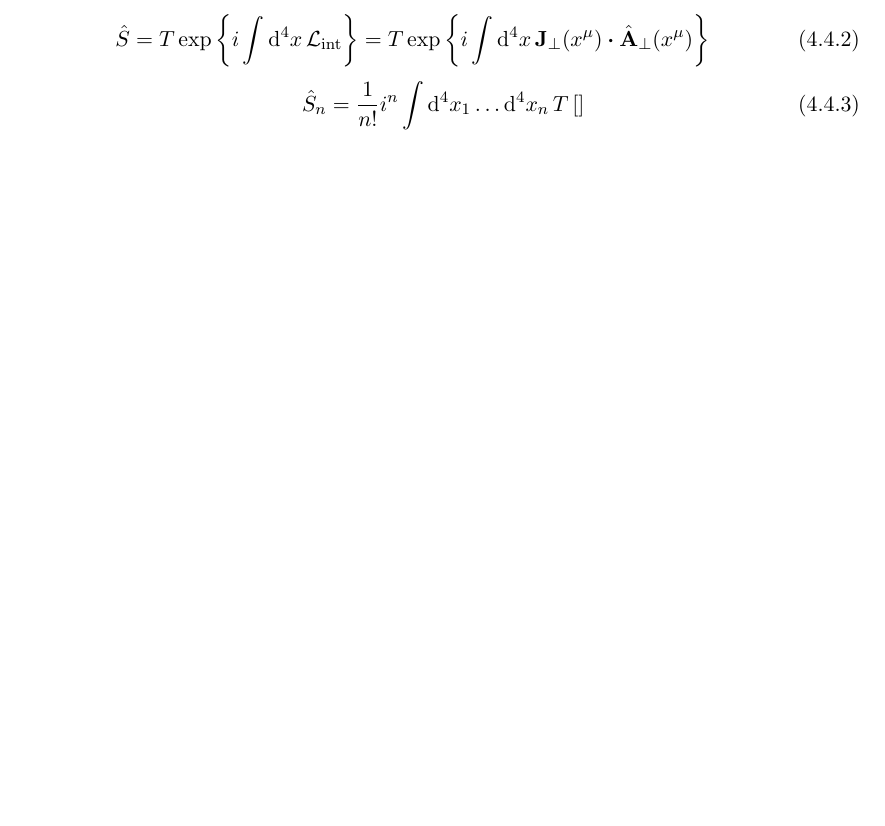
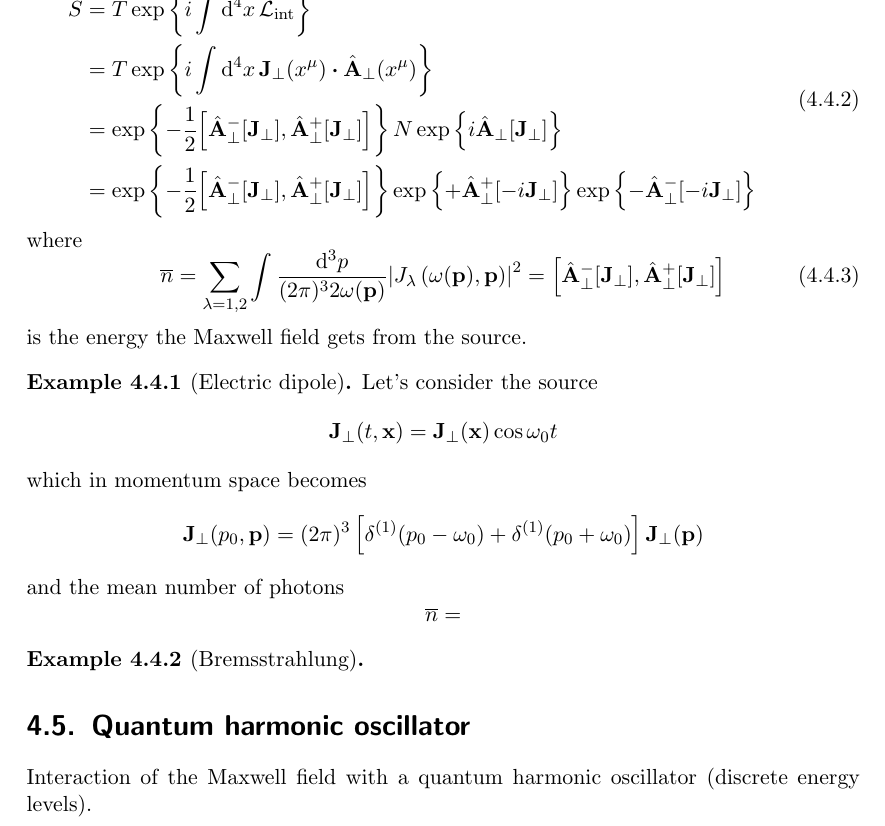
Before and after one commit to bodokaiser/master-thesis, a LaTeX thesis (latex/main.tex, which reads latex/chapters/interactions/classical-source.tex): part of page 45 of 86, cut so that both start at the same text, the shorter picture padded with empty space. Compiled offline with pdfLaTeX.

Commit message:
added electric dipole example (wip)

```diff
--- a/latex/chapters/interactions/classical-source.tex
+++ b/latex/chapters/interactions/classical-source.tex
@@ -296,15 +296,17 @@
 	\hat{\vb{A}}_\perp(x^\mu)
 \end{equation}
 \begin{equation}
+	\begin{split}
 		\hat{S}
-	=
+		&=
 		T
 		\exp\left\{
 			i
 			\int\dd[4]{x}
 			\mathcal{L}_\text{int}
 		\right\}
-	=
+		\\
+		&=
 		T
 		\exp\left\{
 			i
@@ -313,12 +315,76 @@
 			\vdot
 			\hat{\vb{A}}_\perp(x^\mu)
 		\right\}
+		\\
+		&=
+		\exp\left\{
+			-
+			\frac{1}{2}
+			\comm{\hat{\vb{A}}_\perp^-[\vb{J}_\perp]}{\hat{\vb{A}}_\perp^+[\vb{J}_\perp]}
+		\right\}
+		N\exp\left\{
+			i
+			\hat{\vb{A}}_\perp[\vb{J}_\perp]
+		\right\}
+		\\
+		&=
+		\exp\left\{
+			-
+			\frac{1}{2}
+			\comm{\hat{\vb{A}}_\perp^-[\vb{J}_\perp]}{\hat{\vb{A}}_\perp^+[\vb{J}_\perp]}
+		\right\}
+		\exp\left\{
+			+
+			\hat{\vb{A}}_\perp^+[-i\vb{J}_\perp]
+		\right\}
+		\exp\left\{
+			-
+			\hat{\vb{A}}_\perp^-[-i\vb{J}_\perp]
+		\right\}
+	\end{split}
 \end{equation}
+where
 \begin{equation}
-	\hat{S}_n
+	\overline{n}
 	=
-	\frac{1}{n!}
-	i^n
-	\int\dd[4]{x_1}\dots\dd[4]{x_n}
-	T\left[\right]
+	\sum_{\lambda=1,2}
+	\int\frac{\dd[3]{p}}{(2\pi)^32\omega(\vb{p})}
+	\abs{J_\lambda\left(\omega(\vb{p}),\vb{p}\right)}^2
+	=
+	\comm{\hat{\vb{A}}_\perp^-[\vb{J}_\perp]}{\hat{\vb{A}}_\perp^+[\vb{J}_\perp]}
 \end{equation}
+is the energy the Maxwell field gets from the source.
+
+\begin{example}[Electric dipole]
+	Let's consider the source
+	\begin{equation*}
+		\vb{J}_\perp(t,\vb{x})
+		=
+		\vb{J}_\perp(\vb{x})
+		\cos\omega_0 t
+	\end{equation*}
+	which in momentum space becomes
+	\begin{equation*}
+		\vb{J}_\perp(p_0,\vb{p})
+		=
+		(2\pi)^3
+		\left[
+			\delta^{(1)}(p_0-\omega_0)
+			+
+			\delta^{(1)}(p_0+\omega_0)
+		\right]
+		\vb{J}_\perp(\vb{p})
+	\end{equation*}
+	and the mean number of photons
+	\begin{equation*}
+		\overline{n}
+		=
+	\end{equation*}
+\end{example}
+\begin{example}[Bremsstrahlung]
+
+\end{example}
+
+\section{Quantum harmonic oscillator}
+
+Interaction of the Maxwell field with a quantum harmonic oscillator (discrete energy levels).
```
Lines whose indentation alone changed are shown as unchanged.
